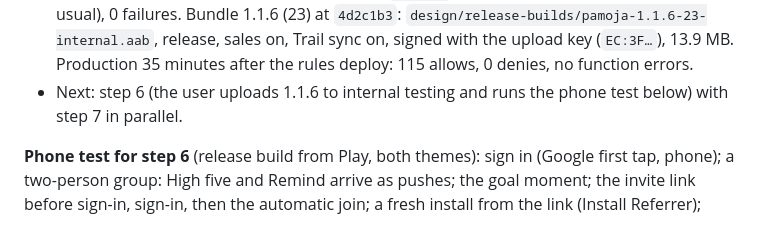
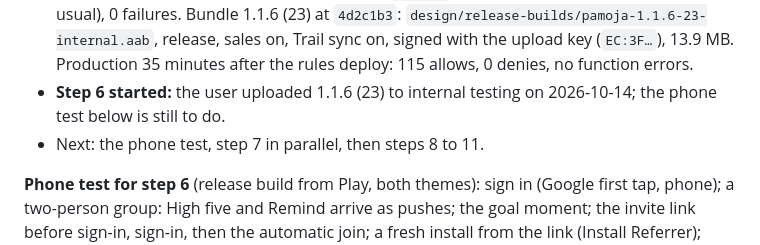
Before and after one commit to ArkayenLabs/pamoja-android, a Markdown page: DEPLOY_CHECKLIST.md, the part around the change. GitHub-like rendering.

Commit message:
Record the 1.1.6 internal upload in the checklist

```diff
--- a/DEPLOY_CHECKLIST.md
+++ b/DEPLOY_CHECKLIST.md
@@ -71,8 +71,9 @@ change only what git says they change:
   sales on, Trail sync on, signed with the upload key (`EC:3F…`), 13.9 MB.
   Production 35 minutes after the rules deploy: 115 allows, 0 denies, no
   function errors.
-- Next: step 6 (the user uploads 1.1.6 to internal testing and runs the
-  phone test below) with step 7 in parallel.
+- **Step 6 started:** the user uploaded 1.1.6 (23) to internal testing on
+  2026-10-14; the phone test below is still to do.
+- Next: the phone test, step 7 in parallel, then steps 8 to 11.
 
 **Phone test for step 6** (release build from Play, both themes): sign in
 (Google first tap, phone); a two-person group: High five and Remind arrive as
```
